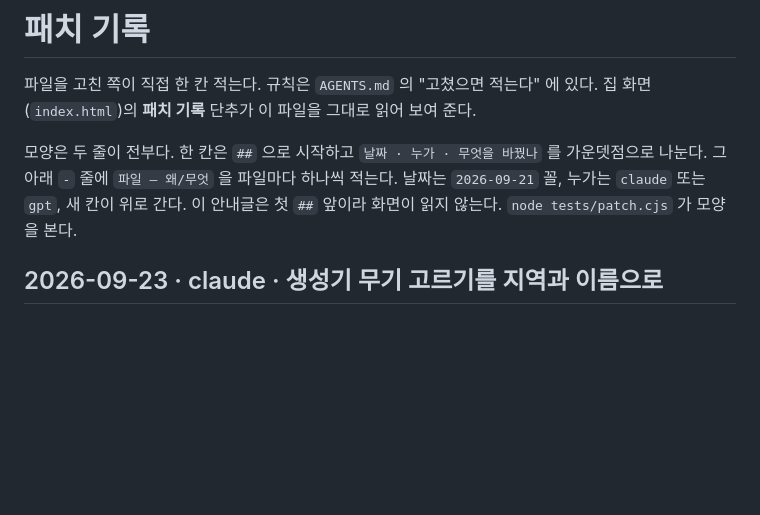
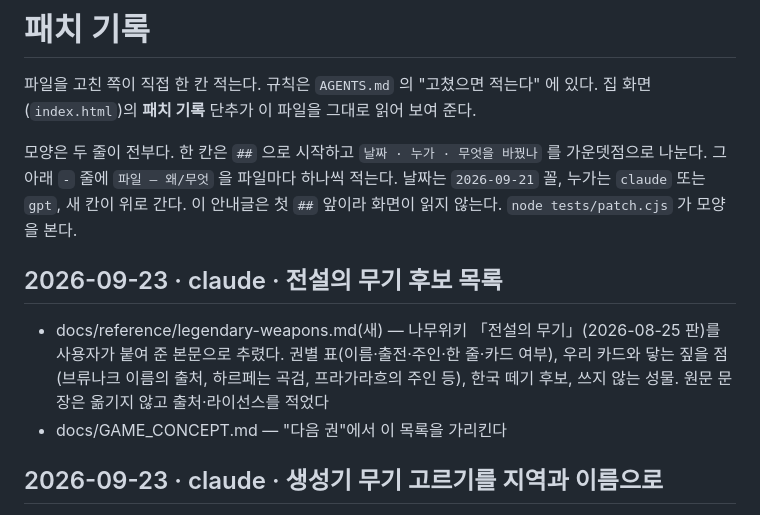
Before and after one commit to polos0117/myth-atelier, a Markdown page: docs/PATCH.md, the part around the change. Drawn GitHub-style; blank space fills up the shorter version.

```diff
--- a/docs/PATCH.md
+++ b/docs/PATCH.md
@@ -7,6 +7,11 @@
 가운뎃점으로 나눈다. 그 아래 `-` 줄에 `파일 — 왜/무엇` 을 파일마다 하나씩 적는다.
 날짜는 `2026-09-21` 꼴, 누가는 `claude` 또는 `gpt`, 새 칸이 위로 간다.
 이 안내글은 첫 `##` 앞이라 화면이 읽지 않는다. `node tests/patch.cjs` 가 모양을 본다.
+
+## 2026-09-23 · claude · 전설의 무기 후보 목록
+
+- docs/reference/legendary-weapons.md(새) — 나무위키 「전설의 무기」(2026-08-25 판)를 사용자가 붙여 준 본문으로 추렸다. 권별 표(이름·출전·주인·한 줄·카드 여부), 우리 카드와 닿는 짚을 점(브류나크 이름의 출처, 하르페는 곡검, 프라가라흐의 주인 등), 한국 떼기 후보, 쓰지 않는 성물. 원문 문장은 옮기지 않고 출처·라이선스를 적었다
+- docs/GAME_CONCEPT.md — "다음 권"에서 이 목록을 가리킨다
 
 ## 2026-09-23 · claude · 생성기 무기 고르기를 지역과 이름으로
 
```
Also changed, not shown: docs/GAME_CONCEPT.md (+1 -0 lines), docs/reference/legendary-weapons.md (added, +244 -0 lines).
